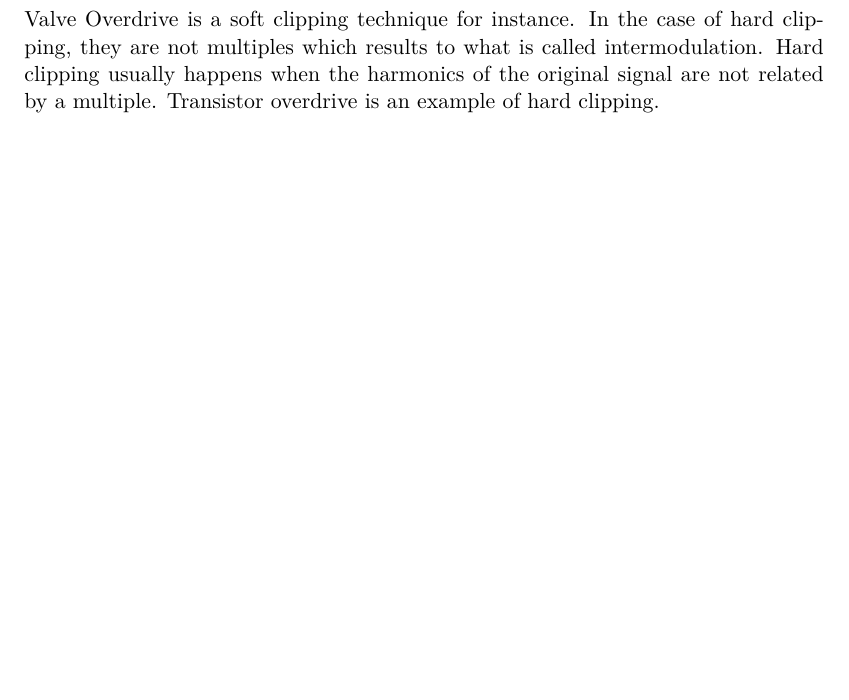
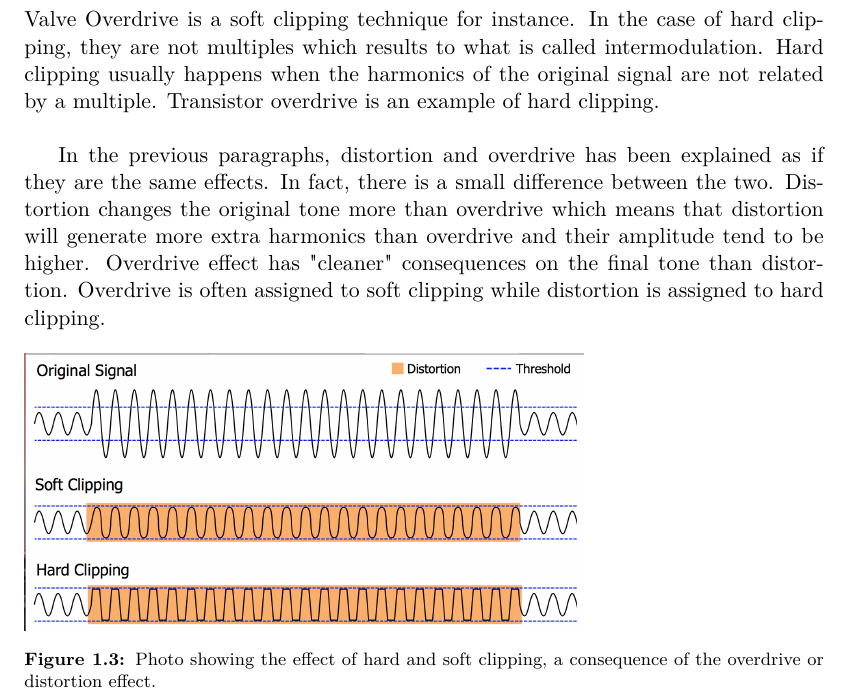
Before and after one commit to jonasbuchholdt/3SP6, a LaTeX thesis (master.tex, which reads chapters/analysing/overdrive.tex): part of page 18 of 25, cut so that both start at the same text, the shorter picture padded with empty space. Compiled offline with pdfLaTeX.

Commit message:
no message

```diff
--- a/chapters/analysing/overdrive.tex
+++ b/chapters/analysing/overdrive.tex
@@ -16,3 +16,11 @@ The consequences in the frequency domain are that the clipping effect creates mo
 The clipping effect in signal processing happens when the amplitude is limited by a number and if during the processing the amplitude surpasses this limit, clipping happens because the value is then maxed to the maximum number that can be handled digitally. The maximum amplitude that can be handled is determined by the number of bits the system uses. The maximum number for a 16bit signed integers system is $\frac{2^{16}}{2} = 32768$ which means that if a value has an amplitude higher than this number the clipping effect occurs. \\
 
 In any clipping technique, there is a creation of new harmonics. In the case of soft clipping, the new harmonics are multiples of the harmonics of the original tone. Valve Overdrive is a soft clipping technique for instance. In the case of hard clipping, they are not multiples which results to what is called intermodulation. Hard clipping usually happens when the harmonics of the original signal are not related by a multiple. Transistor overdrive is an example of hard clipping.\\
+
+In the previous paragraphs, distortion and overdrive has been explained as if they are the same effects. In fact, there is a small difference between the two. Distortion changes the original tone more than overdrive which means that distortion will generate more extra harmonics than overdrive and their amplitude tend to be higher. Overdrive effect has "cleaner" consequences on the final tone than distortion. Overdrive is often assigned to soft clipping while distortion is assigned to hard clipping.
+
+\begin{figure} [htbp]
+  \includegraphics[width=0.7\textwidth]{softhardclipping.png}
+  \caption{Photo showing the effect of hard and soft clipping, a consequence of the overdrive or distortion effect.}
+  \label{fig:clipping2}
+\end{figure}
```
Also changed, not shown: figures/analysing/softhardclipping.png (added).
